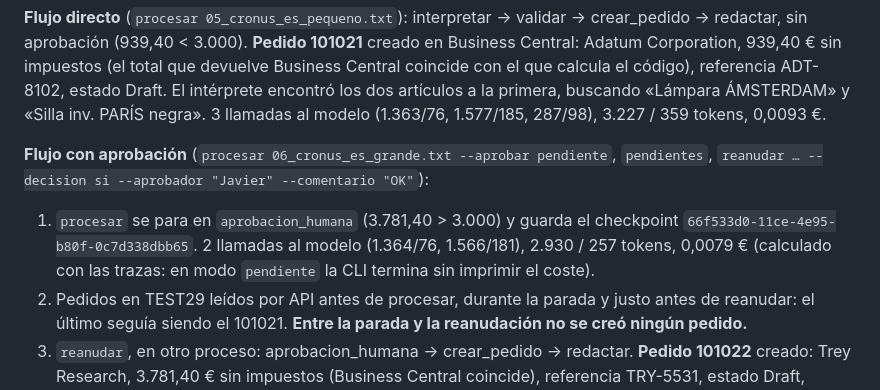
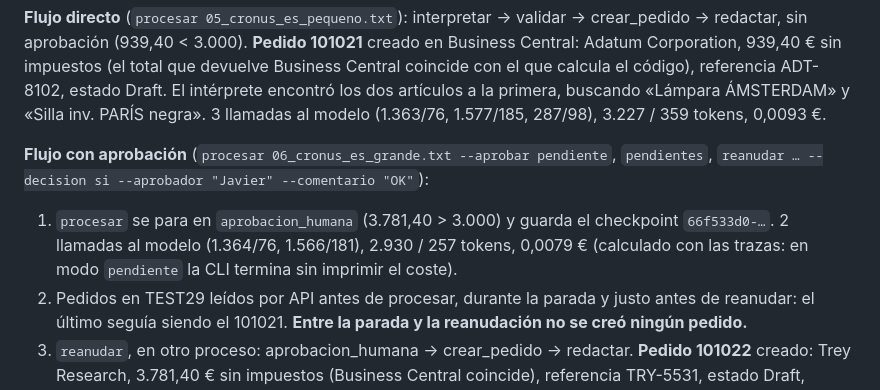
Before and after one commit to JavierCavaGonzalez/agente-pedidos-business-central, a Markdown page: docs/notas-de-construccion.md, the part around the change. GitHub-like rendering.

```diff
--- a/docs/notas-de-construccion.md
+++ b/docs/notas-de-construccion.md
@@ -172,7 +172,7 @@ Sandbox TEST29 (CRONUS ES), `BC_MODO=api`, `AGENTE_SOLO_LECTURA=0`, umbral de ap
 
 **Flujo con aprobación** (`procesar 06_cronus_es_grande.txt --aprobar pendiente`, `pendientes`, `reanudar … --decision si --aprobador "Javier" --comentario "OK"`):
 
-1. `procesar` se para en `aprobacion_humana` (3.781,40 > 3.000) y guarda el checkpoint `66f533d0-11ce-4e95-b80f-0c7d338dbb65`. 2 llamadas al modelo (1.364/76, 1.566/181), 2.930 / 257 tokens, 0,0079 € (calculado con las trazas: en modo `pendiente` la CLI termina sin imprimir el coste).
+1. `procesar` se para en `aprobacion_humana` (3.781,40 > 3.000) y guarda el checkpoint `66f533d0-…`. 2 llamadas al modelo (1.364/76, 1.566/181), 2.930 / 257 tokens, 0,0079 € (calculado con las trazas: en modo `pendiente` la CLI termina sin imprimir el coste).
 2. Pedidos en TEST29 leídos por API antes de procesar, durante la parada y justo antes de reanudar: el último seguía siendo el 101021. **Entre la parada y la reanudación no se creó ningún pedido.**
 3. `reanudar`, en otro proceso: aprobacion_humana → crear_pedido → redactar. **Pedido 101022** creado: Trey Research, 3.781,40 € sin impuestos (Business Central coincide), referencia TRY-5531, estado Draft, «Aprobado por Javier: OK». 1 llamada al modelo (redactor), 283 / 100 tokens, 0,0014 €.
 
```
Also changed, not shown: README.md (+16 -2 lines).
